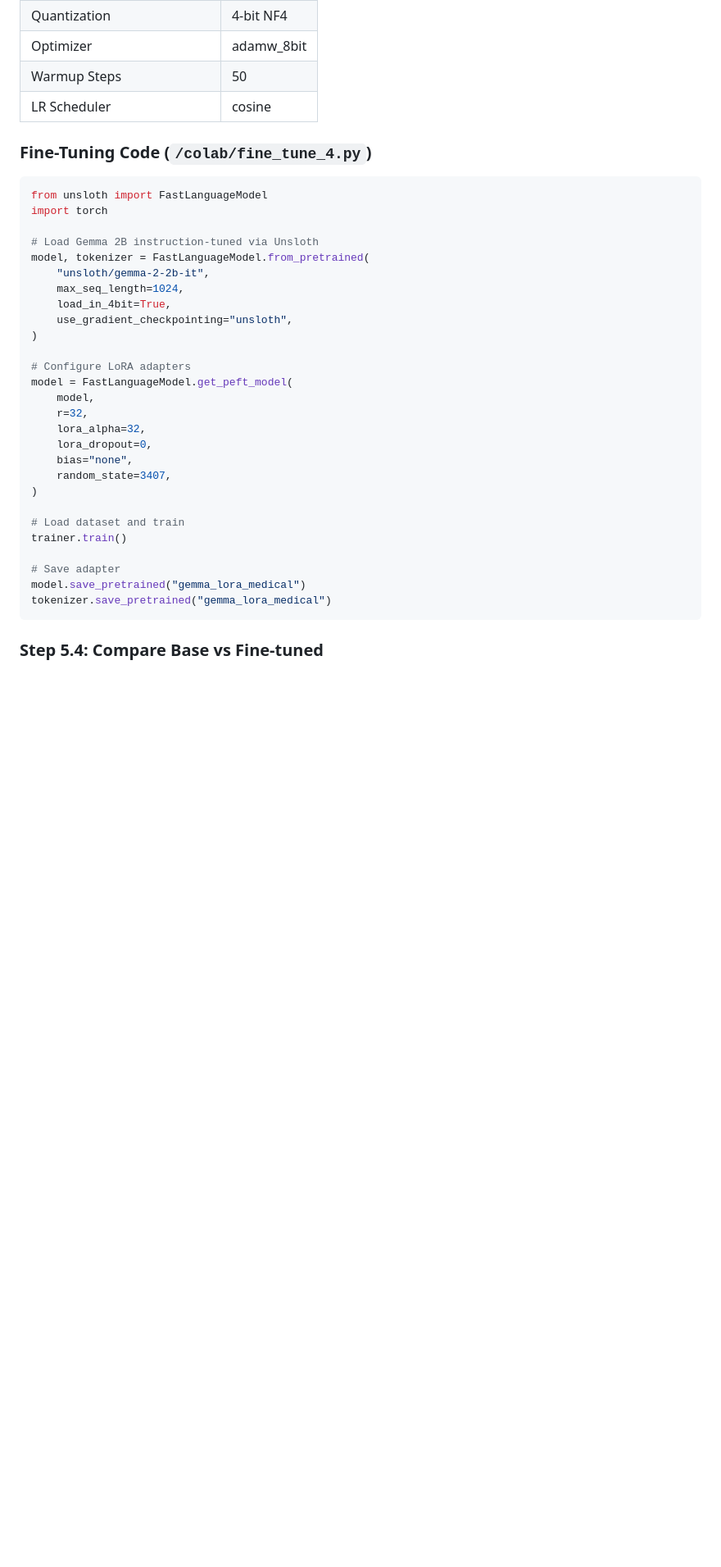
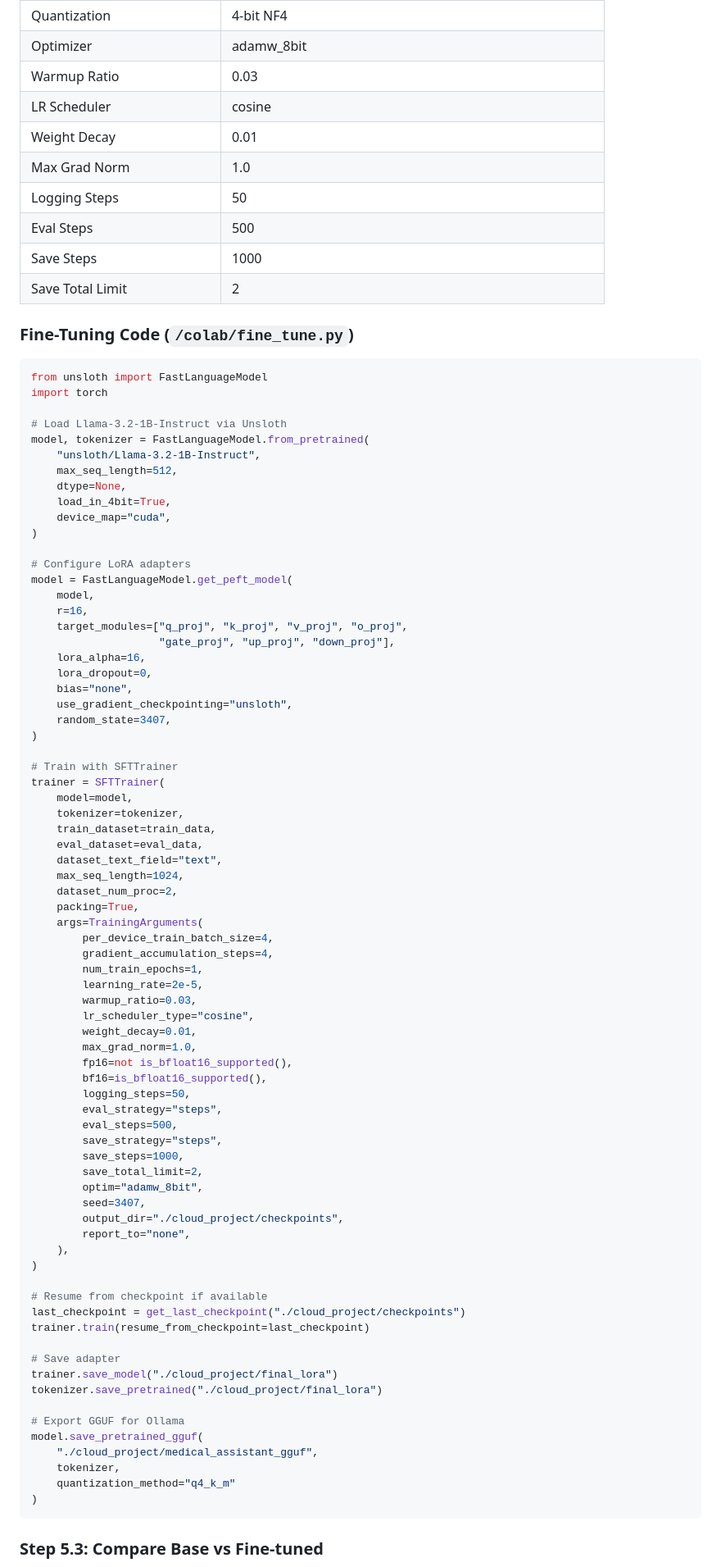
Before and after one commit to marwanahmedaly/25tfgf-cloud-project, a Markdown page: README.md, the part around one of its changes. Shown at 82% size. Rendered like a GitHub page; blank space fills up the shorter version.

````diff
--- a/README.md
+++ b/README.md
@@ -400,39 +380,91 @@ jupyter notebook fine_tune.ipynb
 | Quantization | 4-bit NF4 |
 | Optimizer | adamw_8bit |
-| Warmup Steps | 50 |
+| Warmup Ratio | 0.03 |
 | LR Scheduler | cosine |
+| Weight Decay | 0.01 |
+| Max Grad Norm | 1.0 |
+| Logging Steps | 50 |
+| Eval Steps | 500 |
+| Save Steps | 1000 |
+| Save Total Limit | 2 |
 
-### Fine-Tuning Code (`/colab/fine_tune_4.py`)
+### Fine-Tuning Code (`/colab/fine_tune.py`)
 
 ```python
 from unsloth import FastLanguageModel
 import torch
 
-# Load Gemma 2B instruction-tuned via Unsloth
+# Load Llama-3.2-1B-Instruct via Unsloth
 model, tokenizer = FastLanguageModel.from_pretrained(
-    "unsloth/gemma-2-2b-it",
-    max_seq_length=1024,
+    "unsloth/Llama-3.2-1B-Instruct",
+    max_seq_length=512,
+    dtype=None,
     load_in_4bit=True,
-    use_gradient_checkpointing="unsloth",
+    device_map="cuda",
 )
 
 # Configure LoRA adapters
 model = FastLanguageModel.get_peft_model(
     model,
-    r=32,
-    lora_alpha=32,
+    r=16,
+    target_modules=["q_proj", "k_proj", "v_proj", "o_proj",
+                    "gate_proj", "up_proj", "down_proj"],
+    lora_alpha=16,
     lora_dropout=0,
     bias="none",
+    use_gradient_checkpointing="unsloth",
     random_state=3407,
 )
 
-# Load dataset and train
-trainer.train()
+# Train with SFTTrainer
+trainer = SFTTrainer(
+    model=model,
+    tokenizer=tokenizer,
+    train_dataset=train_data,
+    eval_dataset=eval_data,
+    dataset_text_field="text",
+    max_seq_length=1024,
+    dataset_num_proc=2,
+    packing=True,
+    args=TrainingArguments(
+        per_device_train_batch_size=4,
+        gradient_accumulation_steps=4,
+        num_train_epochs=1,
+        learning_rate=2e-5,
+        warmup_ratio=0.03,
+        lr_scheduler_type="cosine",
+        weight_decay=0.01,
+        max_grad_norm=1.0,
+        fp16=not is_bfloat16_supported(),
+        bf16=is_bfloat16_supported(),
+        logging_steps=50,
+        eval_strategy="steps",
+        eval_steps=500,
+        save_strategy="steps",
+        save_steps=1000,
+        save_total_limit=2,
+        optim="adamw_8bit",
+        seed=3407,
+        output_dir="./cloud_project/checkpoints",
+        report_to="none",
+    ),
+)
+
+# Resume from checkpoint if available
+last_checkpoint = get_last_checkpoint("./cloud_project/checkpoints")
+trainer.train(resume_from_checkpoint=last_checkpoint)
 
 # Save adapter
-model.save_pretrained("gemma_lora_medical")
-tokenizer.save_pretrained("gemma_lora_medical")
+trainer.save_model("./cloud_project/final_lora")
+tokenizer.save_pretrained("./cloud_project/final_lora")
+
+# Export GGUF for Ollama
+model.save_pretrained_gguf(
+    "./cloud_project/medical_assistant_gguf",
+    tokenizer,
+    quantization_method="q4_k_m"
+)
 ```
 
-### Step 5.4: Compare Base vs Fine-tuned
+### Step 5.3: Compare Base vs Fine-tuned
 
````
Also changed, not shown: other parts of README.md (+269 -158 lines).
